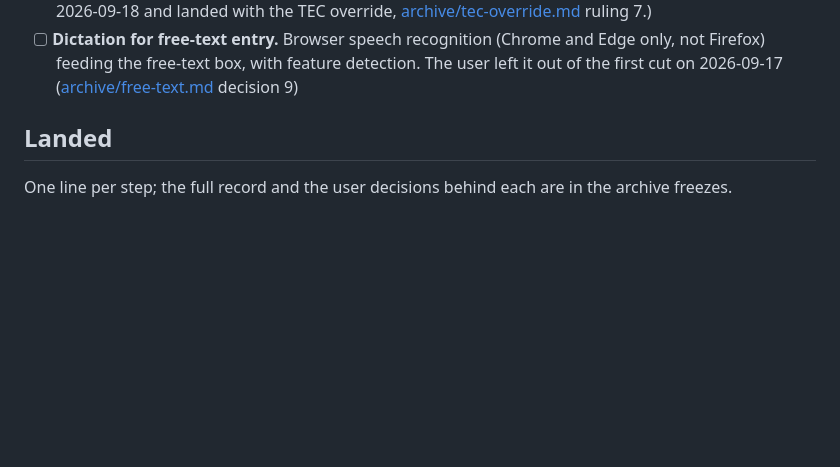
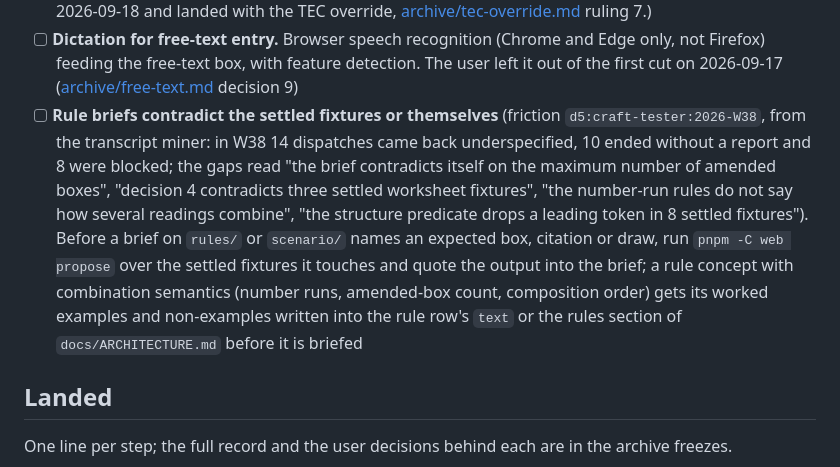
Before and after one commit to leftos/craft-tester, a Markdown page: docs/plans/MAIN.md, the part around the change. Rendered like a GitHub page; blank space fills up the shorter version.

Commit message:
docs: plan the rule-brief fixture check (friction d5:craft-tester:2026-W38)
One Singles line from the transcript miner's first friction review: in
W38 14 implementer dispatches came back underspecified because rule
briefs contradicted settled fixtures or themselves. The line asks for a
propose run over the touched fixtures quoted into every rule brief, and
worked examples written before a combination rule is briefed.

Co-Authored-By: Claude Fable 5.1 <noreply@anthropic.com>
Claude-Session: https://claude.ai/code/session_01YQKzmN33gGRt1RfjvtYQPi

```diff
--- a/docs/plans/MAIN.md
+++ b/docs/plans/MAIN.md
@@ -89,6 +89,15 @@ at a time with the user. Settling a fixture is a YAML edit plus `craft-gen build
 - [ ] **Dictation for free-text entry.** Browser speech recognition (Chrome and Edge only, not Firefox)
   feeding the free-text box, with feature detection. The user left it out of the first cut on 2026-09-17
   ([archive/free-text.md](./archive/free-text.md) decision 9)
+- [ ] **Rule briefs contradict the settled fixtures or themselves** (friction `d5:craft-tester:2026-W38`, from the
+  transcript miner: in W38 14 dispatches came back underspecified, 10 ended without a report and 8 were blocked;
+  the gaps read "the brief contradicts itself on the maximum number of amended boxes", "decision 4 contradicts
+  three settled worksheet fixtures", "the number-run rules do not say how several readings combine", "the
+  structure predicate drops a leading token in 8 settled fixtures"). Before a brief on `rules/` or `scenario/`
+  names an expected box, citation or draw, run `pnpm -C web propose` over the settled fixtures it touches and
+  quote the output into the brief; a rule concept with combination semantics (number runs, amended-box count,
+  composition order) gets its worked examples and non-examples written into the rule row's `text` or the rules
+  section of `docs/ARCHITECTURE.md` before it is briefed
 
 ## Landed
 
```
